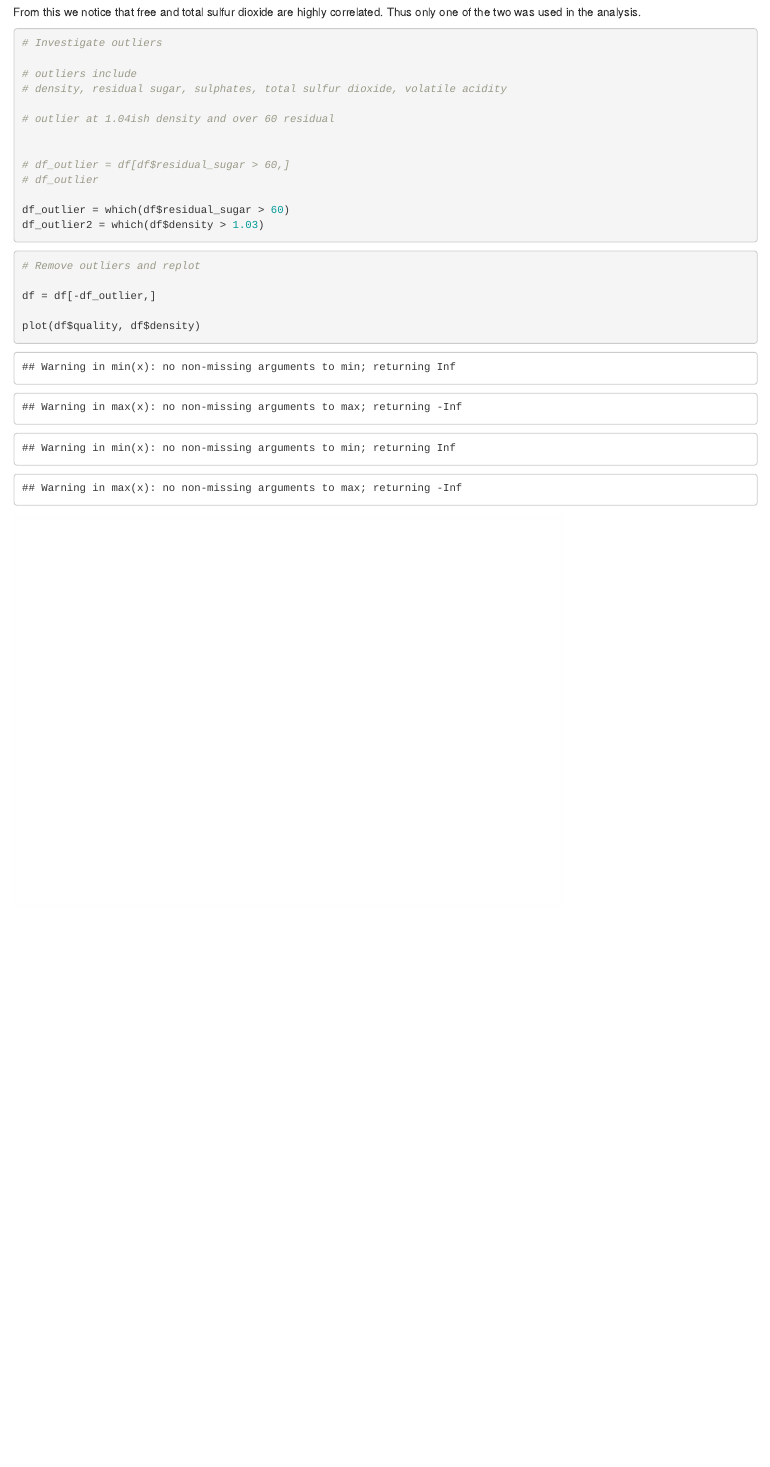
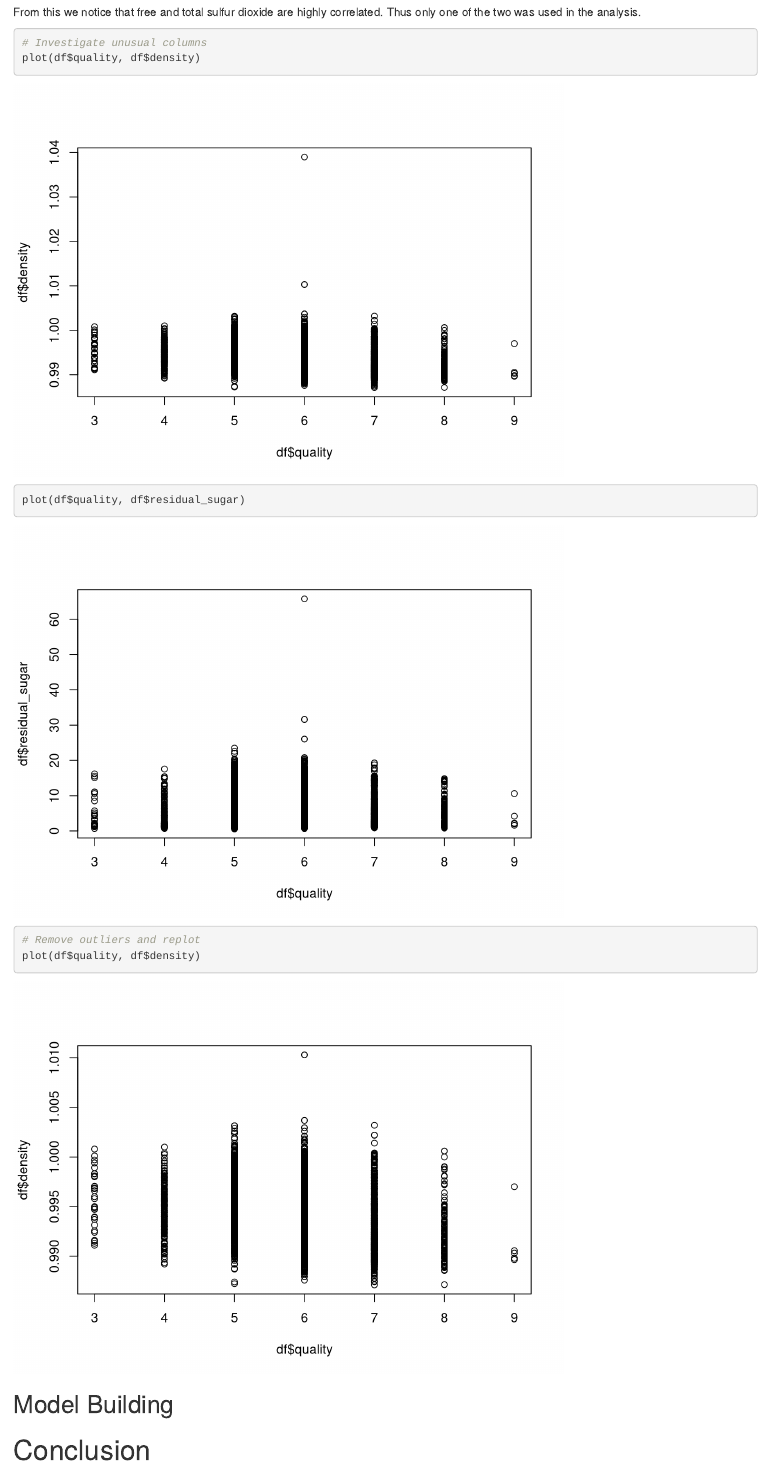
Before and after one commit to evjones0/wine_quality, an R Markdown document (analytics_workflow.Rmd): the page in a window 1100 px wide, from 1350 px down. Rendered offline with R 4.5, knitr and Pandoc, with nearby package versions; some code elsewhere in the file could not run offline.

Commit message:
Cleaned up model code

````diff
--- a/analytics_workflow.Rmd
+++ b/analytics_workflow.Rmd
@@ -47,7 +46,7 @@ Color | Factor (2 levels) | N/A | Whether the wine is white or red
 ```{r, include = F}
 # Read in datasets from UCI website
 
-df_white <- read.csv2("https://archive.ics.uci.edu/ml/machine-learning-databases/wine-quality/winequality-red.csv")
+df_white <- read.csv2("https://archive.ics.uci.edu/ml/machine-learning-databases/wine-quality/winequality-white.csv")
 df_red <- read.csv2("https://archive.ics.uci.edu/ml/machine-learning-databases/wine-quality/winequality-red.csv")
 
 # Local backup fo dataset as of 8/23/20
@@ -160,50 +159,29 @@ From this we notice that free and total sulfur dioxide are highly correlated. Th
 data.summary(df)
 ```
 
-```{r, include=F}
+```{r}
 # Investigate unusual columns
 plot(df$quality, df$density)
 plot(df$quality, df$residual_sugar)
-plot(df$quality, df$sulphates)
-plot(df$quality, df$total_sulfur_dixoide)
-plot(df$quality, df$volatile_acidity)
-plot(df$quality, df$pH)
 
 ```
 
-```{r}
-# Investigate outliers
+```{r, include=F}
+# Remove outliers from residual sugar and density
 
-# outliers include
-# density, residual sugar, sulphates, total sulfur dioxide, volatile acidity
+df_outlier <- which(df$residual_sugar > 60)
 
-# outlier at 1.04ish density and over 60 residual
+df_outlier %>%
+  union(which(df$density > 1.03)) -> df_outlier
 
-
-# df_outlier = df[df$residual_sugar > 60,]
-# df_outlier
-
-df_outlier = which(df$residual_sugar > 60)
-df_outlier2 = which(df$density > 1.03)
+df = df[-df_outlier,]
 
 ```
 
 ```{r}
 # Remove outliers and replot
-
-df = df[-df_outlier,]
-
 plot(df$quality, df$density)
 ```
-
-```{r, include=F}
-plot(df$quality, df$density)
-plot(df$quality, df$residual_sugar)
-plot(df$quality, df$sulphates)
-plot(df$quality, df$total_sulfur_dixoide)
-plot(df$quality, df$volatile_acidity)
-```
-
 ## Model Building
 ```{r, include=F}
 set.seed(3)
````
Also changed, not shown: analytics_workflow.html, analytics_workflow.Rmd (3 more changed lines).
